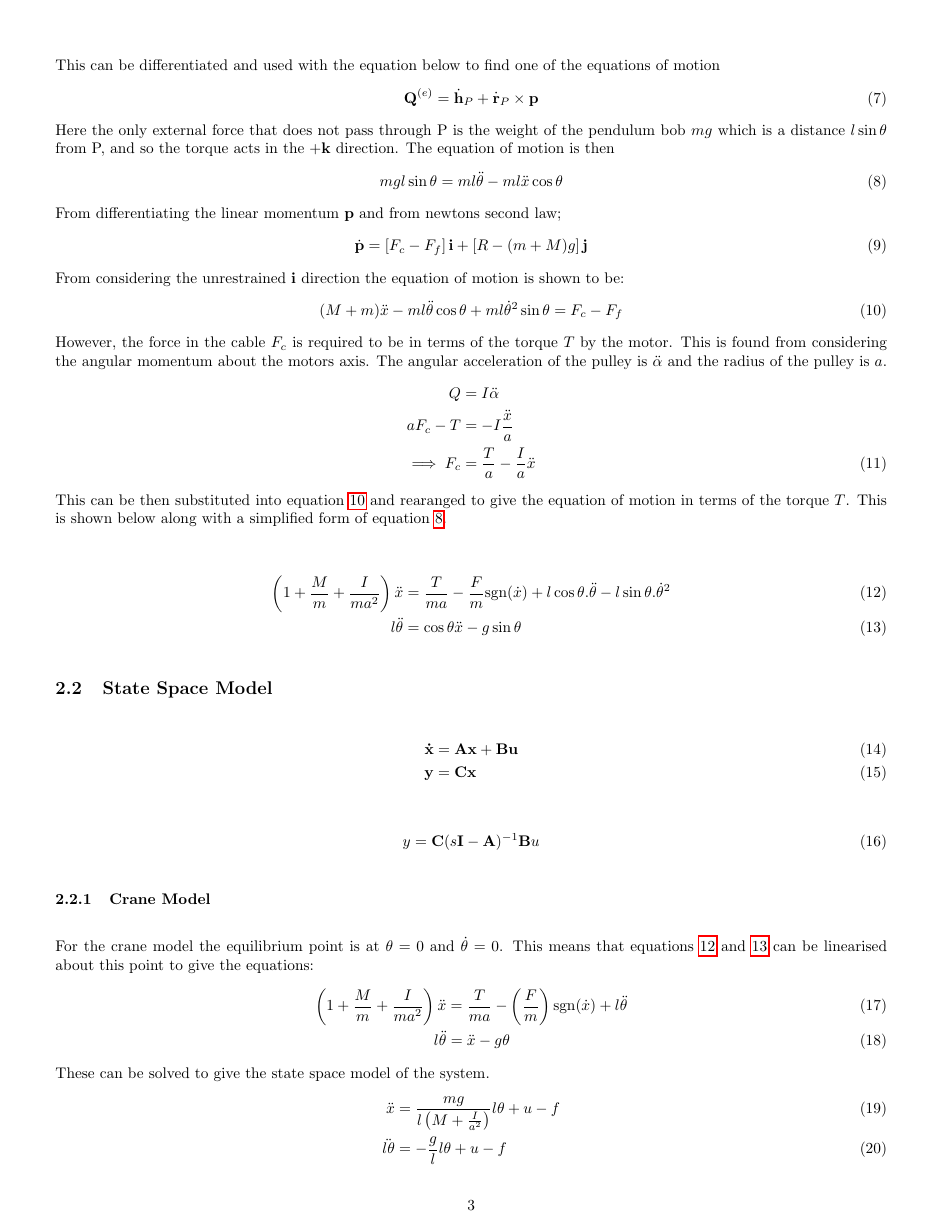
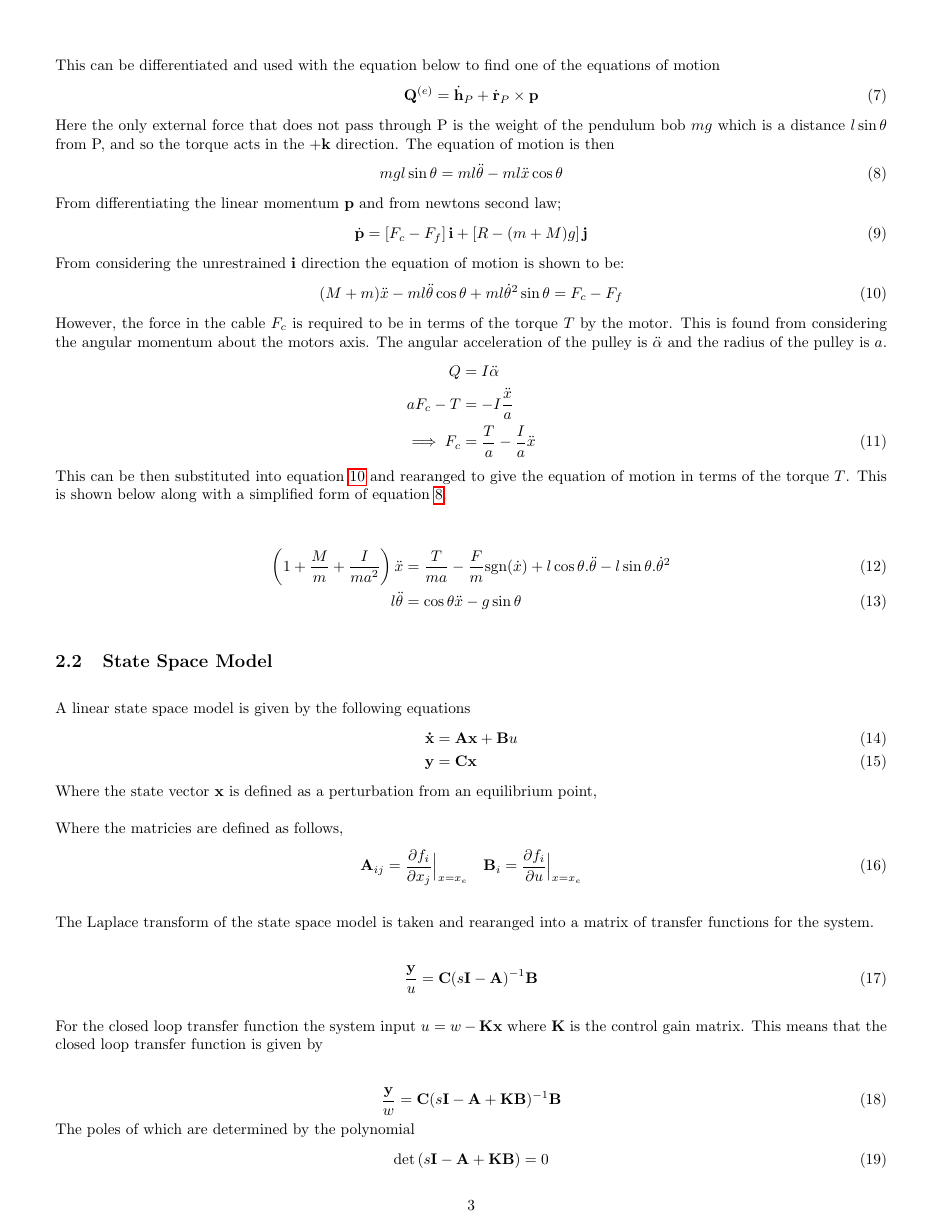
Before and after one commit to lpender3672/MEng-CW, a LaTeX paper (IIA/3F2/Inverted_pendulum_FTR/FTR.tex): page 3 of 7. Compiled offline with pdfLaTeX.

Commit message:
progress on ftr theory

```diff
--- a/IIA/3F2/Inverted_pendulum_FTR/FTR.tex
+++ b/IIA/3F2/Inverted_pendulum_FTR/FTR.tex
@@ -228,13 +228,33 @@ This is shown below along with a simplified form of equation \ref{eq:angular_mom
 
 \subsection{State Space Model}
 
+A linear state space model is given by the following equations
 \begin{align}
-  \mathbf{\dot{x}} &= \mathbf{Ax} + \mathbf{Bu} \\
+  \mathbf{\dot{x}} &= \mathbf{Ax} + \mathbf{B}u \\
   \mathbf{y} &= \mathbf{Cx}
 \end{align}
+Where the state vector $\mathbf{x}$ is defined as a perturbation from an equilibrium point,
+
+Where the matricies are defined as follows,
+\begin{equation}
+  \mathbf{A}_{ij} = \frac{\partial f_i}{\partial x_j} \Bigr|_{x=x_e} \quad \mathbf{B}_{i} = \frac{\partial f_i}{\partial u} \Bigr|_{x=x_e}
+\end{equation}
+
+The Laplace transform of the state space model is taken and rearanged into a matrix of transfer functions for the system.
 
 \begin{equation}
-  y = \mathbf{C} (s\mathbf{I} - \mathbf{A}) ^{-1} \mathbf{B} u
+  \frac{\mathbf{y}}{u} = \mathbf{C} (s\mathbf{I} - \mathbf{A}) ^{-1} \mathbf{B}
+\end{equation}
+
+For the closed loop transfer function the system input $u = w - \mathbf{Kx}$ where $\mathbf{K}$ is the control gain matrix.
+This means that the closed loop transfer function is given by
+
+\begin{equation}
+  \frac{\mathbf{y}}{w} = \mathbf{C} (s\mathbf{I} - \mathbf{A} + \mathbf{KB}) ^{-1} \mathbf{B}
+\end{equation}
+The poles of which are determined by the polynomial
+\begin{equation}
+  \text{det} \left( s\mathbf{I} - \mathbf{A} + \mathbf{KB} \right) = 0
 \end{equation}
 
 \subsubsection{Crane Model}
@@ -247,5 +267,3 @@ This means that equations \ref{eq:motion_1} and \ref{eq:motion_2} can be lineari
 \end{align}
 These can be solved to give the state space model of the system.
 \begin{align}
-  \ddot{x} &= \frac{mg}{l\left(M+\frac{I}{a^2}\right)} l\theta + u - f \\
-  \ddot{l\theta} &= -\frac{g}{l}l\theta + u - f
```
Also changed, not shown: IIA/3F2/Inverted_pendulum_FTR/FTR.tex (23 more changed lines), 1 other file.
